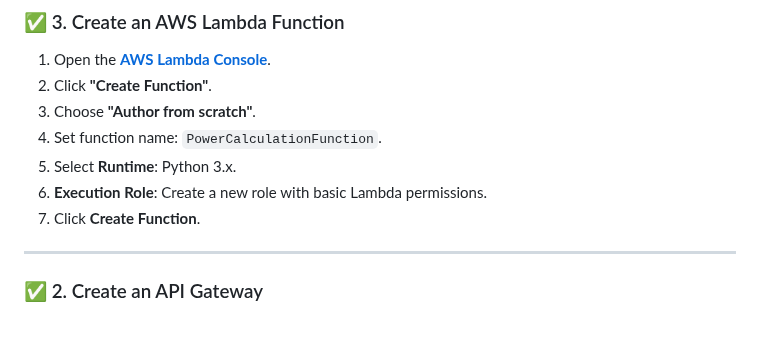
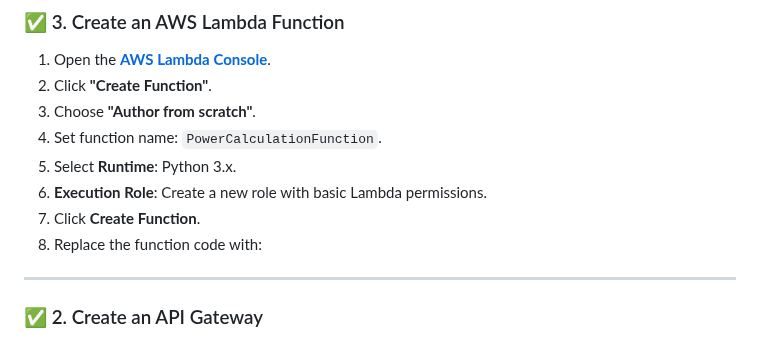
Before and after one commit to MalayaSugandhini/PowerOfMath, a Markdown page: README.md, the part around the change. Drawn GitHub-style.

```diff
--- a/README.md
+++ b/README.md
@@ -43,6 +43,7 @@ This project is a simple **Power Calculation App** that allows users to input a
 5. Select **Runtime**: Python 3.x.
 6. **Execution Role**: Create a new role with basic Lambda permissions.
 7. Click **Create Function**.
+8. Replace the function code with:
 
 ---
 
```
